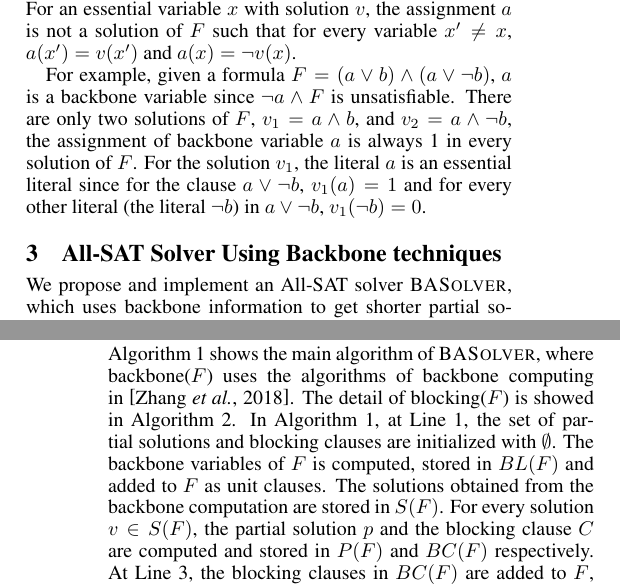
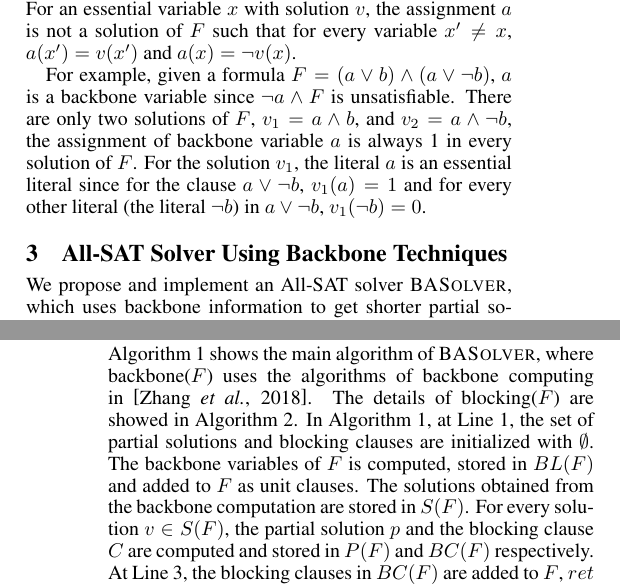
Before and after one commit to lijwen2748/ALLSAT-Backbone, a LaTeX paper (main.tex, which reads meth.tex): two parts of the columns of pages 2 and 3 of 7, joined at a grey line, cut so that both start at the same text. Compiled offline with pdfLaTeX.

Commit message:
Updates from Overleaf

```diff
--- a/meth.tex
+++ b/meth.tex
@@ -1,4 +1,4 @@
-\section{All-SAT Solver Using Backbone techniques} \label{sec:meth}
+\section{All-SAT Solver Using Backbone Techniques} \label{sec:meth}
 We propose and implement an All-SAT solver \tool, which uses backbone information to get shorter partial solutions comparing to other tools.
 With the help of shorter partial solutions, the number of SAT calls in \tool significantly reduces and the efficiency increases.
 
@@ -25,7 +25,7 @@ The updating of the formula $F$ continues until $F$ is unsatisfiable.
 
 \subsection{Algorithms of \tool}
 Algorithm \ref{alg:main} shows the main algorithm of \tool, where backbone($F$) uses the algorithms of backbone computing in~\cite{bb}.
-The detail of blocking($F$) is showed in Algorithm \ref{alg:pc}.
+The details of blocking($F$) are showed in Algorithm \ref{alg:pc}.
 In Algorithm \ref{alg:main}, at Line \ref{ln:P}, the set of partial solutions and blocking clauses are initialized with $\emptyset$. The backbone variables of $F$ is computed, stored in $\BL(F)$ and added to $F$ as unit clauses. The solutions obtained from the backbone computation are stored in $S(F)$.
 For every solution $v\in S(F)$, the partial solution $p$ and the blocking clause $C$ are computed and stored in $P(F)$ and $BC(F)$ respectively.
 At Line \ref{ln:bc}, the blocking clauses in $BC(F)$ are added to $F$, $ret$ is assigned with the satisfiability of $F$, returned by the Minisat Solver. If $F$ is satisfiable, then $v$ is a new solution of $F$, the partial solution $p$ and the blocking clause $C$ of the new solution $v$ is computed at Line \ref{ln:cvt}, and $F$ is updated with $F\wedge C$ again. The while loop at Line \ref{ln:check} continues if $F$ is satisfiable, otherwise \tool finishes the computing of every solution for the input formula, which is represented by at least one of the partial solutions in $P(F)$.
```
